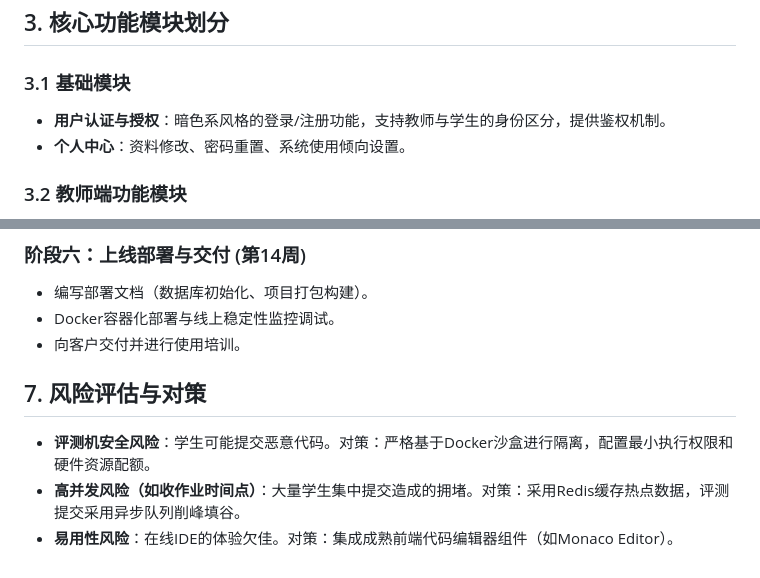
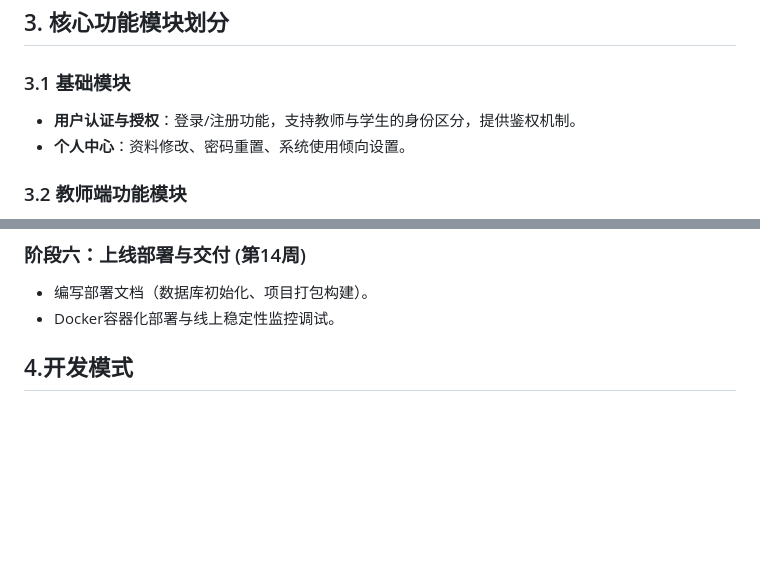
Before and after one commit to Shanks6657/Teaching_platform, a Markdown page: docs/软件开发计划书.md, 2 parts joined by grey strips. Drawn GitHub-style; blank space fills up the shorter version.

Commit message:
Initial commit

```diff
--- a/docs/软件开发计划书.md
+++ b/docs/软件开发计划书.md
@@ -12,7 +12,7 @@
 
 ## 3. 核心功能模块划分
 ### 3.1 基础模块
-- **用户认证与授权**：暗色系风格的登录/注册功能，支持教师与学生的身份区分，提供鉴权机制。
+- **用户认证与授权**：登录/注册功能，支持教师与学生的身份区分，提供鉴权机制。
 - **个人中心**：资料修改、密码重置、系统使用倾向设置。
 
 ### 3.2 教师端功能模块
@@ -74,9 +74,5 @@
 ### 阶段六：上线部署与交付 (第14周)
 - 编写部署文档（数据库初始化、项目打包构建）。
 - Docker容器化部署与线上稳定性监控调试。
-- 向客户交付并进行使用培训。
 
-## 7. 风险评估与对策
-- **评测机安全风险**：学生可能提交恶意代码。对策：严格基于Docker沙盒进行隔离，配置最小执行权限和硬件资源配额。
-- **高并发风险（如收作业时间点）**：大量学生集中提交造成的拥堵。对策：采用Redis缓存热点数据，评测提交采用异步队列削峰填谷。
-- **易用性风险**：在线IDE的体验欠佳。对策：集成成熟前端代码编辑器组件（如Monaco Editor）。
+## 4.开发模式
```
